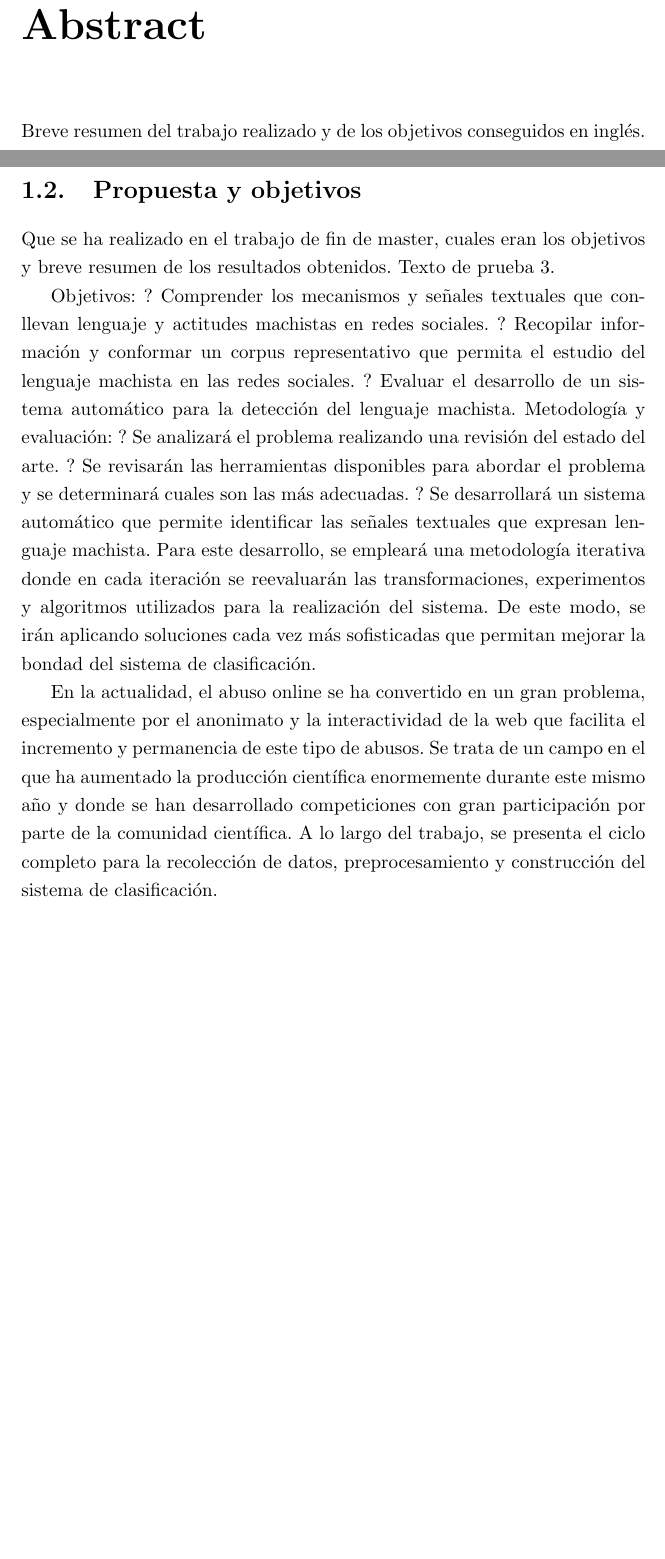
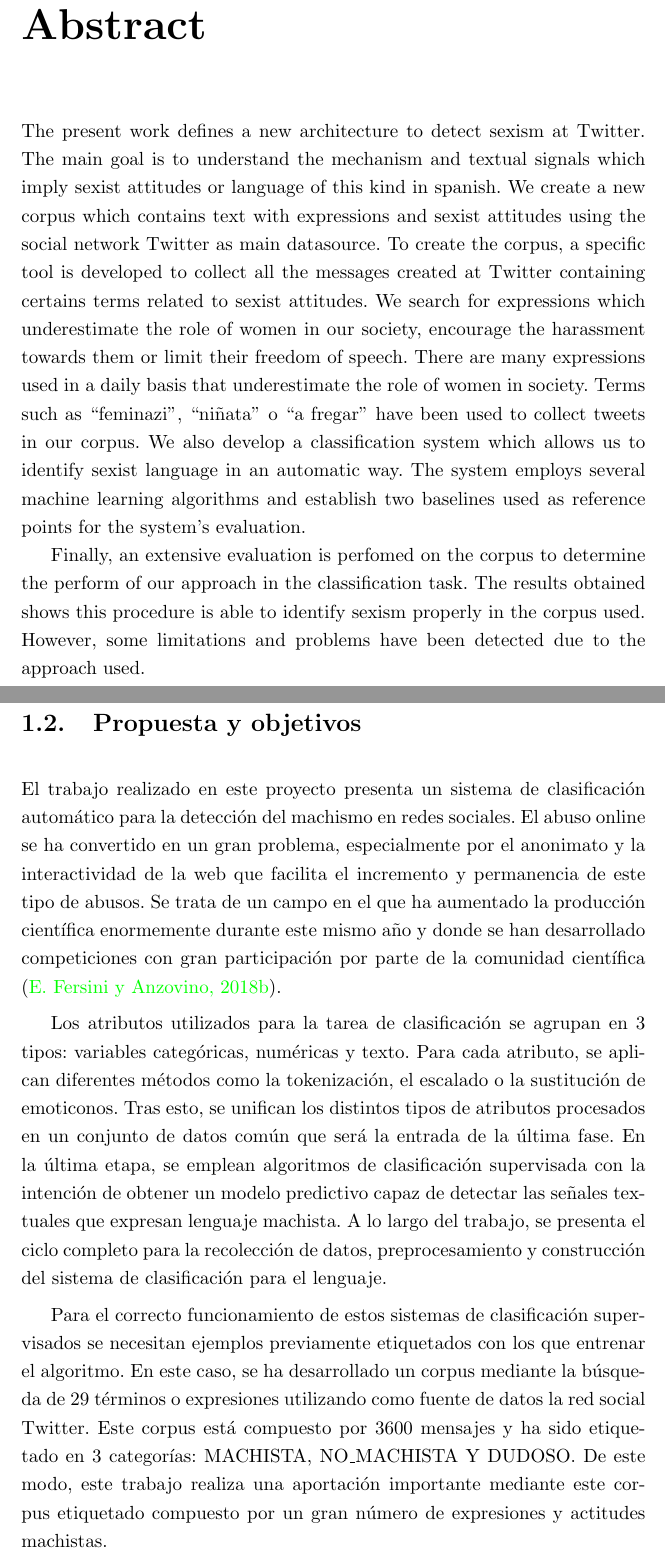
Before and after one commit to franciscorodriguez92/uned-tfm, a LaTeX book (Plantilla TFM.tex, which reads capitulos/Introduccion.tex): two parts of pages 7 and 17 of 109, joined at a grey line, cut so that both start at the same text, the shorter picture padded with empty space. Compiled offline with pdfLaTeX; the source files are stored in an older character set and shown here as Unicode.

Commit message:
Capitulo 1: Correcciones, abstract, propuestas y objetivos

```diff
--- a/Plantilla TFM.tex
+++ b/Plantilla TFM.tex
@@ -210,7 +210,10 @@ Finalmente, se ha realizado una evaluación exhaustiva del sistema de clasificac
 %%%%%%%%%%%%%%%%%%%%%%%%%%%%%%%%%%%%%%%%%%%%%%
 \chapter*{Abstract}
 \label{sec:Abstract}
-\noindent Breve resumen del trabajo realizado y de los objetivos conseguidos en inglés.
+\noindent The present work defines a new architecture to detect sexism at Twitter. The main goal is to understand the mechanism and textual signals which imply sexist attitudes or language of this kind in spanish. We create a new corpus which contains text with expressions and sexist attitudes using the social network Twitter as main datasource. To create the corpus, a specific tool is developed to collect all the messages created at Twitter containing certains terms related to sexist attitudes. We search for expressions which underestimate the role of women in our society, encourage the harassment towards them or limit their freedom of speech. There are many expressions used in a daily basis that underestimate the role of women in society. Terms such as ``feminazi'', ``niñata'' o ``a fregar'' have been used to collect tweets in our corpus. We also develop a classification system which allows us to identify sexist language in an automatic way. The system employs several machine learning algorithms and establish two baselines used as reference points for the system's evaluation.
+
+Finally, an extensive evaluation is perfomed on the corpus to determine the perform of our approach in the classification task. The results obtained shows this procedure is able to identify sexism properly in the corpus used. However, some limitations and problems have been detected due to the approach used.
+
 
 
 %%%%%%%%%%%%%%%%%%%%%%%%%%%%%%%%%%%%%%%%%%%%%%
--- a/capitulos/Introduccion.tex
+++ b/capitulos/Introduccion.tex
@@ -25,18 +26,12 @@ para los usuarios y consumidores de redes sociales e internet en general.
 \section{Propuesta y objetivos}
 \label{sec:PropuestaYObjetivos}
 
-\noindent Que se ha realizado en el trabajo de fin de master, cuales eran los objetivos y breve resumen de los resultados obtenidos. Texto de prueba 3.
+\noindent El trabajo realizado en este proyecto presenta un sistema de clasificación automático para la detección del machismo en redes sociales. El abuso online se ha convertido en un gran problema, especialmente por el anonimato y la interactividad de la web que facilita el incremento y permanencia de este tipo de abusos. Se trata de un campo en el que ha aumentado la producción científica enormemente durante este mismo año y donde se han desarrollado competiciones con gran participación por parte de la comunidad científica \cite{AMIOverview2018}.
 
-Objetivos:
-? Comprender los mecanismos y señales textuales que conllevan lenguaje y actitudes machistas en redes sociales.
-? Recopilar información y conformar un corpus representativo que permita el estudio del lenguaje machista en las redes sociales.
-? Evaluar el desarrollo de un sistema automático para la detección del lenguaje machista.
-Metodología y evaluación:
-? Se analizará el problema realizando una revisión del estado del arte.
-? Se revisarán las herramientas disponibles para abordar el problema y se determinará cuales son las más adecuadas.
-? Se desarrollará un sistema automático que permite identificar las señales textuales que expresan lenguaje machista. Para este desarrollo, se empleará una metodología iterativa donde en cada iteración se reevaluarán las transformaciones, experimentos y algoritmos utilizados para la realización del sistema. De este modo, se irán aplicando soluciones cada vez más sofisticadas que permitan mejorar la bondad del sistema de clasificación.
+Los atributos utilizados para la tarea de clasificación  se agrupan en 3 tipos: variables categóricas, numéricas y texto. Para cada atributo, se aplican diferentes métodos como la tokenización, el escalado o la sustitución de emoticonos. Tras esto, se unifican los distintos tipos de atributos procesados en un conjunto de datos común que será la entrada de la última fase. En la última etapa, se emplean algoritmos de clasificación supervisada con la intención de obtener un modelo predictivo capaz de detectar las señales textuales que expresan lenguaje machista. A lo largo del trabajo, se presenta el ciclo completo para la recolección de datos, preprocesamiento y construcción del sistema de clasificación para el lenguaje.
 
-En la actualidad, el abuso online se ha convertido en un gran problema, especialmente por el anonimato y la interactividad de la web que facilita el incremento y permanencia de este tipo de abusos. Se trata de un campo en el que ha aumentado la producción científica enormemente durante este mismo año y donde se han desarrollado competiciones con gran participación por parte de la comunidad científica. A lo largo del trabajo, se presenta el ciclo completo para la recolección de datos, preprocesamiento y construcción del sistema de clasificación.
+Para el correcto funcionamiento de estos sistemas de clasificación supervisados se necesitan ejemplos previamente etiquetados con los que entrenar el algoritmo. En este caso, se ha desarrollado un corpus mediante la búsqueda de 29 términos o expresiones utilizando como fuente de datos la red social Twitter. Este corpus está compuesto por 3600 mensajes y ha sido etiquetado en 3 categorías: MACHISTA, NO\_MACHISTA Y DUDOSO. De este modo, este trabajo realiza una aportación importante mediante este corpus etiquetado compuesto por un gran número de expresiones y actitudes machistas.
+
 
 \section{Estructura del documento}
 \label{sec:EstructuraDelDocumento}
```
Also changed, not shown: Plantilla TFM.pdf, Plantilla TFM.tex (2 more changed lines), capitulos/Introduccion.tex (13 more changed lines).
